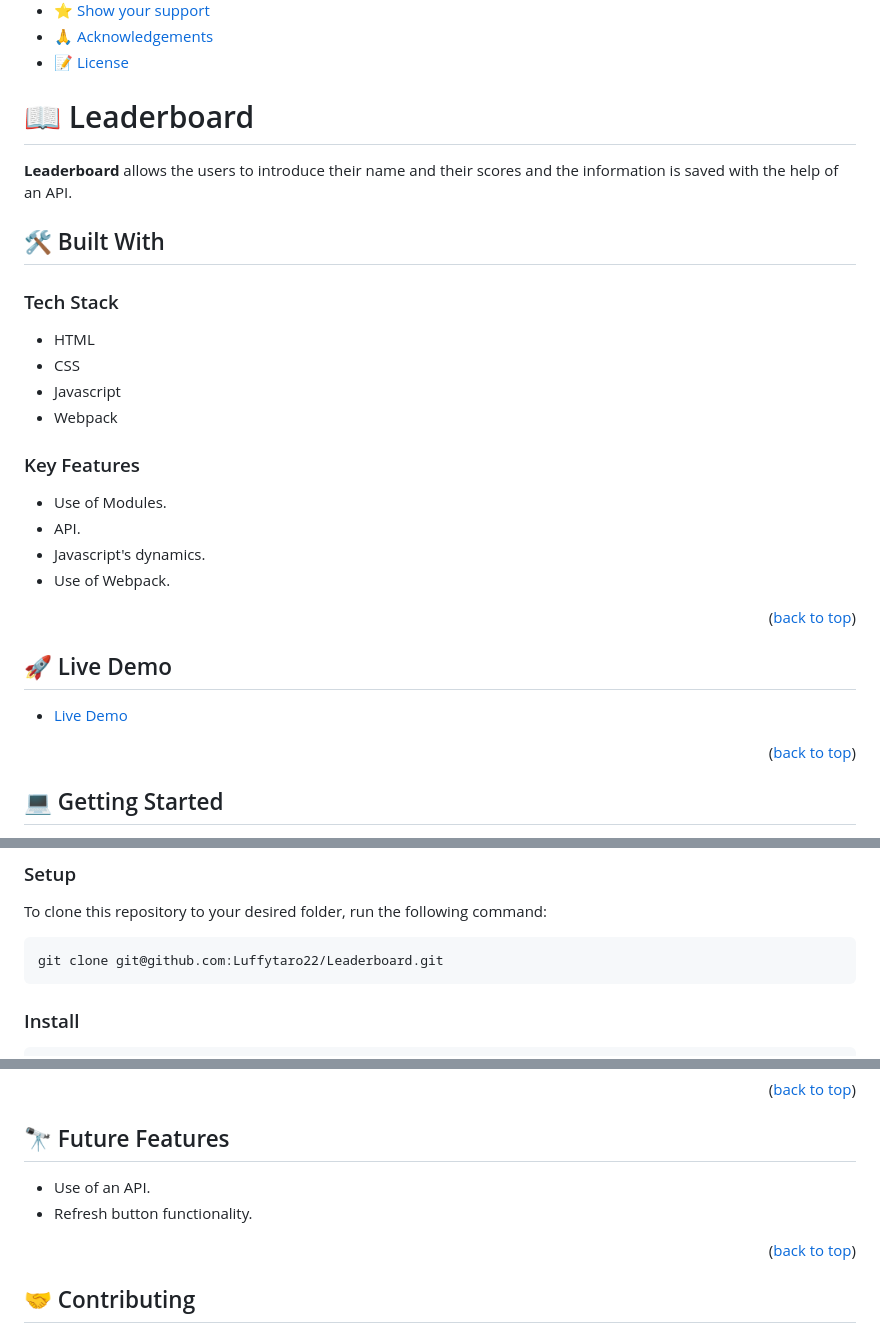
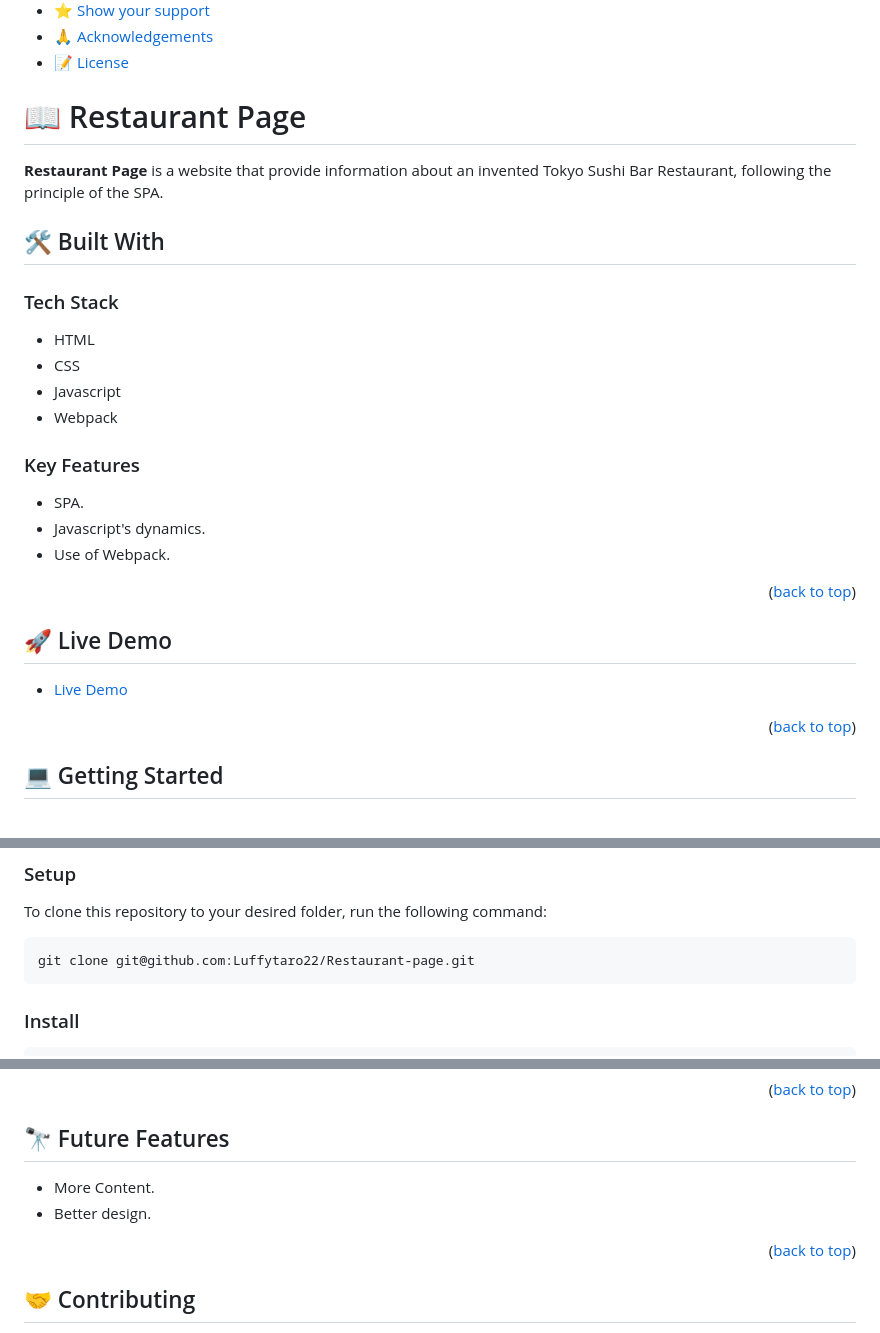
Before and after one commit to Luffytaro22/Restaurant-page, a Markdown page: readme.md, 3 parts joined by grey strips. Rendered like a GitHub page; folded sections open.

````diff
--- a/readme.md
+++ b/readme.md
@@ -34,9 +34,9 @@
 
 <!-- PROJECT DESCRIPTION -->
 
-# 📖 Leaderboard <a id="about-project"></a>
+# 📖 Restaurant Page <a id="about-project"></a>
 
-**Leaderboard** allows the users to introduce their name and their scores and the information is saved with the help of an API.
+**Restaurant Page** is a website that provide information about an invented Tokyo Sushi Bar Restaurant, following the principle of the SPA.
 
 ## 🛠 Built With <a id="built-with"></a>
 
@@ -50,8 +50,7 @@
 <!-- Features -->
 
 ### Key Features
-* Use of Modules.
-* API.
+* SPA.
 * Javascript's dynamics.
 * Use of Webpack.
 <p align="right">(<a href="#readme-top">back to top</a>)</p>
@@ -77,7 +76,7 @@ In order to run this project you need to have:
 To clone this repository to your desired folder, run the following command: <br>
 
 ```
-git clone git@github.com:Luffytaro22/Leaderboard.git
+git clone git@github.com:Luffytaro22/Restaurant-page.git
 ```
 
 ### Install
@@ -157,8 +156,8 @@ You can deploy this project with [This Link](https://luffytaro22.github.io/Leade
 <!-- FUTURE FEATURES -->
 
 ## 🔭 Future Features <a id="future-features"></a>
-* Use of an API.
-* Refresh button functionality.
+* More Content.
+* Better design.
 <p align="right">(<a href="#readme-top">back to top</a>)</p>
 
 <!-- CONTRIBUTING -->
````
Also changed, not shown: other parts of readme.md (+3 -2 lines).
